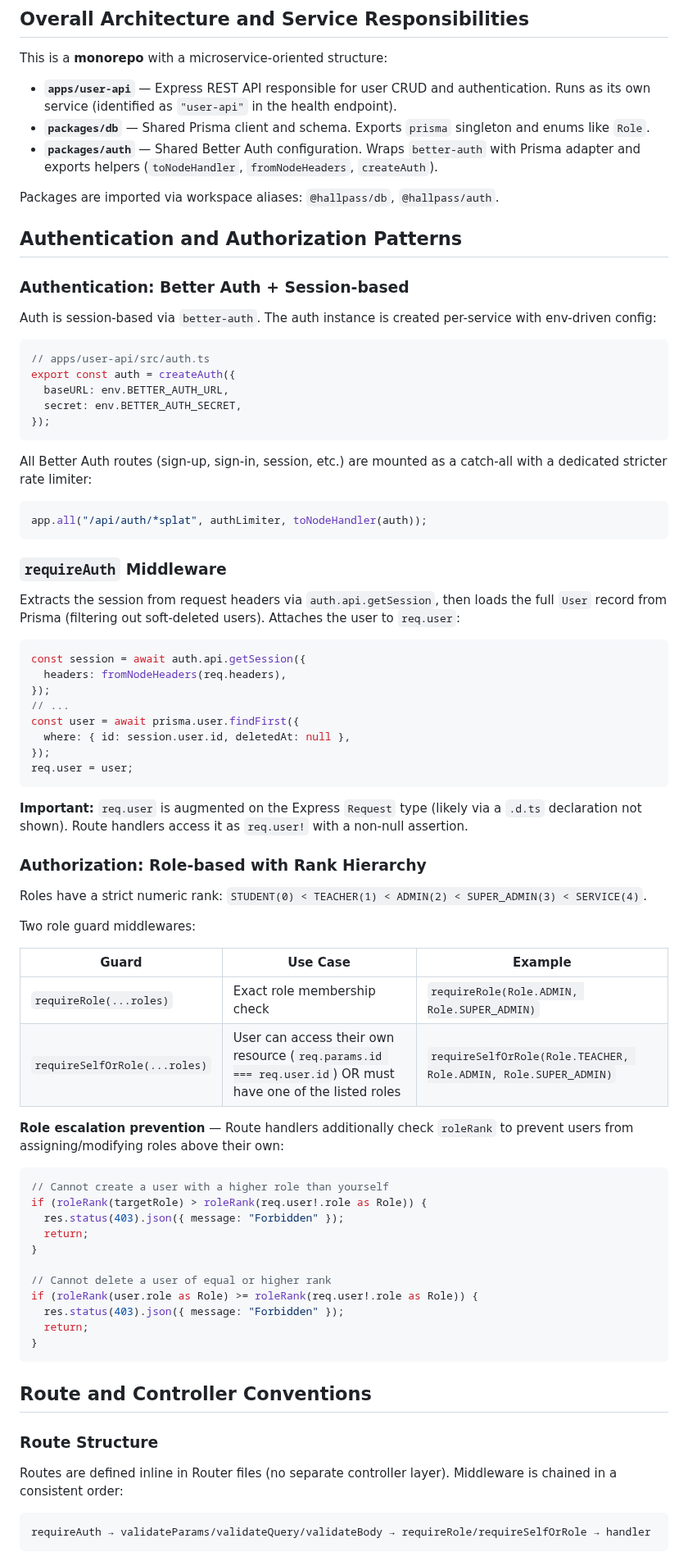
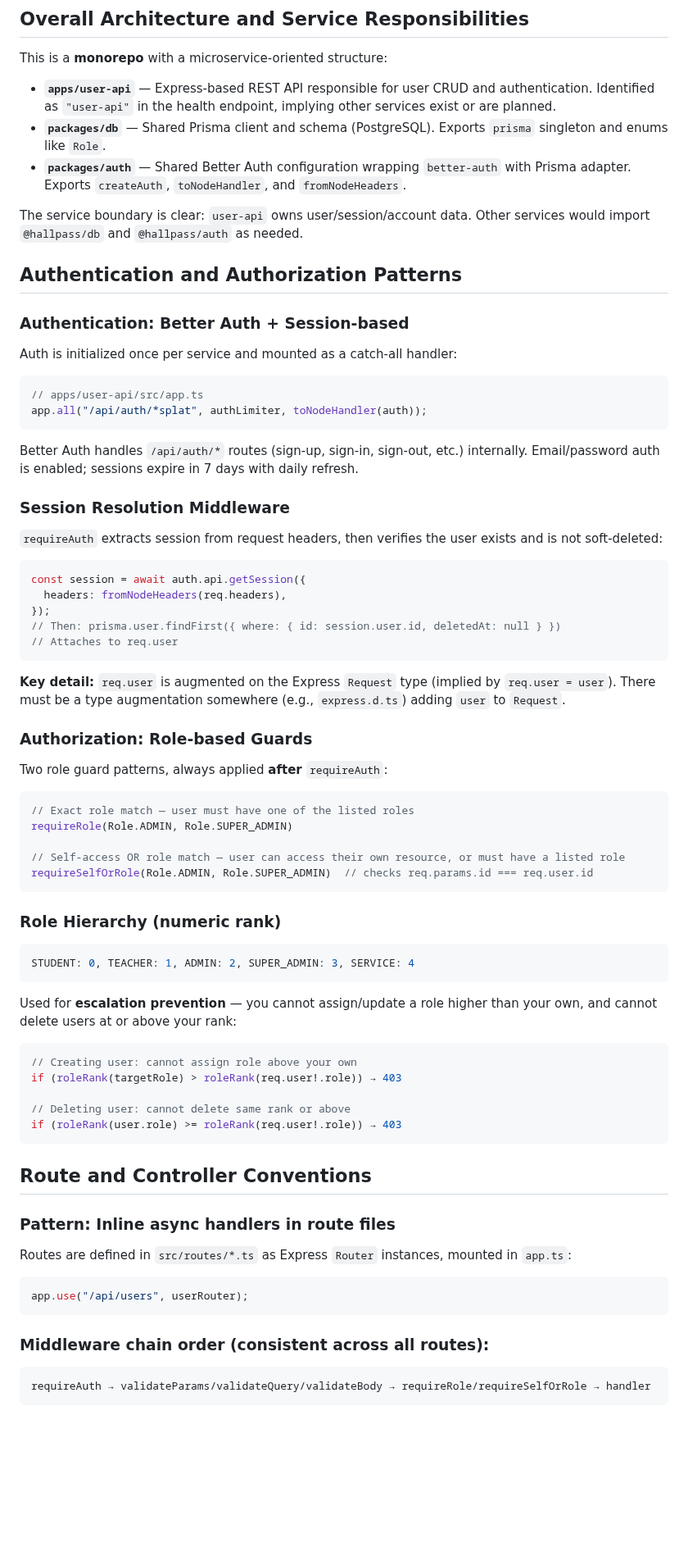
Before and after one commit to bkoch-16/hallpass-backend, a Markdown page: docs/develop-context.md, the part around one of its changes. Shown at 82% size. GitHub-like rendering; blank space fills up the shorter version.

````diff
--- a/docs/develop-context.md
+++ b/docs/develop-context.md
@@ -4,81 +4,78 @@
 
 This is a **monorepo** with a microservice-oriented structure:
 
-- **`apps/user-api`** — Express REST API responsible for user CRUD and authentication. Runs as its own service (identified as `"user-api"` in the health endpoint).
-- **`packages/db`** — Shared Prisma client and schema. Exports `prisma` singleton and enums like `Role`.
-- **`packages/auth`** — Shared Better Auth configuration. Wraps `better-auth` with Prisma adapter and exports helpers (`toNodeHandler`, `fromNodeHeaders`, `createAuth`).
+- **`apps/user-api`** — Express-based REST API responsible for user CRUD and authentication. Identified as `"user-api"` in the health endpoint, implying other services exist or are planned.
+- **`packages/db`** — Shared Prisma client and schema (PostgreSQL). Exports `prisma` singleton and enums like `Role`.
+- **`packages/auth`** — Shared Better Auth configuration wrapping `better-auth` with Prisma adapter. Exports `createAuth`, `toNodeHandler`, and `fromNodeHeaders`.
 
-Packages are imported via workspace aliases: `@hallpass/db`, `@hallpass/auth`.
+The service boundary is clear: `user-api` owns user/session/account data. Other services would import `@hallpass/db` and `@hallpass/auth` as needed.
 
 ## Authentication and Authorization Patterns
 
 ### Authentication: Better Auth + Session-based
 
-Auth is session-based via `better-auth`. The auth instance is created per-service with env-driven config:
+Auth is initialized once per service and mounted as a catch-all handler:
 
 ```ts
-// apps/user-api/src/auth.ts
-export const auth = createAuth({
-  baseURL: env.BETTER_AUTH_URL,
-  secret: env.BETTER_AUTH_SECRET,
-});
-```
-
-All Better Auth routes (sign-up, sign-in, session, etc.) are mounted as a catch-all with a dedicated stricter rate limiter:
-
-```ts
+// apps/user-api/src/app.ts
 app.all("/api/auth/*splat", authLimiter, toNodeHandler(auth));
 ```
 
-### `requireAuth` Middleware
+Better Auth handles `/api/auth/*` routes (sign-up, sign-in, sign-out, etc.) internally. Email/password auth is enabled; sessions expire in 7 days with daily refresh.
 
-Extracts the session from request headers via `auth.api.getSession`, then loads the full `User` record from Prisma (filtering out soft-deleted users). Attaches the user to `req.user`:
+### Session Resolution Middleware
+
+`requireAuth` extracts session from request headers, then verifies the user exists and is not soft-deleted:
 
 ```ts
 const session = await auth.api.getSession({
   headers: fromNodeHeaders(req.headers),
 });
-// ...
-const user = await prisma.user.findFirst({
-  where: { id: session.user.id, deletedAt: null },
-});
-req.user = user;
+// Then: prisma.user.findFirst({ where: { id: session.user.id, deletedAt: null } })
+// Attaches to req.user
 ```
 
-**Important:** `req.user` is augmented on the Express `Request` type (likely via a `.d.ts` declaration not shown). Route handlers access it as `req.user!` with a non-null assertion.
+**Key detail:** `req.user` is augmented on the Express `Request` type (implied by `req.user = user`). There must be a type augmentation somewhere (e.g., `express.d.ts`) adding `user` to `Request`.
 
-### Authorization: Role-based with Rank Hierarchy
+### Authorization: Role-based Guards
 
-Roles have a strict numeric rank: `STUDENT(0) < TEACHER(1) < ADMIN(2) < SUPER_ADMIN(3) < SERVICE(4)`.
-
-Two role guard middlewares:
-
-| Guard | Use Case | Example |
-|---|---|---|
-| `requireRole(...roles)` | Exact role membership check | `requireRole(Role.ADMIN, Role.SUPER_ADMIN)` |
-| `requireSelfOrRole(...roles)` | User can access their own resource (`req.params.id === req.user.id`) OR must have one of the listed roles | `requireSelfOrRole(Role.TEACHER, Role.ADMIN, Role.SUPER_ADMIN)` |
-
-**Role escalation prevention** — Route handlers additionally check `roleRank` to prevent users from assigning/modifying roles above their own:
+Two role guard patterns, always applied **after** `requireAuth`:
 
 ```ts
-// Cannot create a user with a higher role than yourself
-if (roleRank(targetRole) > roleRank(req.user!.role as Role)) {
-  res.status(403).json({ message: "Forbidden" });
-  return;
-}
+// Exact role match — user must have one of the listed roles
+requireRole(Role.ADMIN, Role.SUPER_ADMIN)
 
-// Cannot delete a user of equal or higher rank
-if (roleRank(user.role as Role) >= roleRank(req.user!.role as Role)) {
-  res.status(403).json({ message: "Forbidden" });
-  return;
-}
+// Self-access OR role match — user can access their own resource, or must have a listed role
+requireSelfOrRole(Role.ADMIN, Role.SUPER_ADMIN)  // checks req.params.id === req.user.id
+```
+
+### Role Hierarchy (numeric rank)
+
+```ts
+STUDENT: 0, TEACHER: 1, ADMIN: 2, SUPER_ADMIN: 3, SERVICE: 4
+```
+
+Used for **escalation prevention** — you cannot assign/update a role higher than your own, and cannot delete users at or above your rank:
+
+```ts
+// Creating user: cannot assign role above your own
+if (roleRank(targetRole) > roleRank(req.user!.role)) → 403
+
+// Deleting user: cannot delete same rank or above
+if (roleRank(user.role) >= roleRank(req.user!.role)) → 403
 ```
 
 ## Route and Controller Conventions
 
-### Route Structure
+### Pattern: Inline async handlers in route files
 
-Routes are defined inline in Router files (no separate controller layer). Middleware is chained in a consistent order:
+Routes are defined in `src/routes/*.ts` as Express `Router` instances, mounted in `app.ts`:
+
+```ts
+app.use("/api/users", userRouter);
+```
+
+### Middleware chain order (consistent across all routes):
 
 ```
 requireAuth → validateParams/validateQuery/validateBody → requireRole/requireSelfOrRole → handler
````
Also changed, not shown: other parts of docs/develop-context.md (+80 -79 lines).
